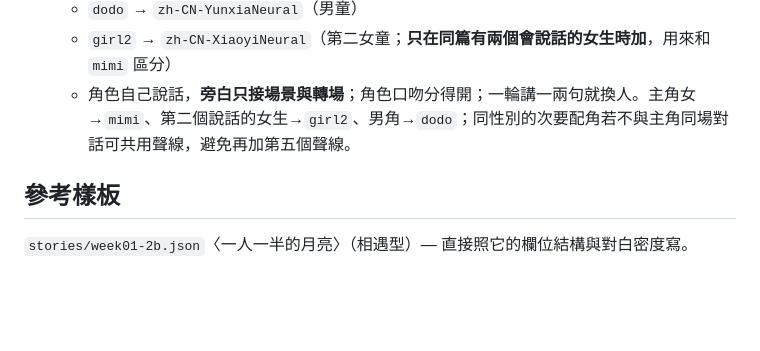
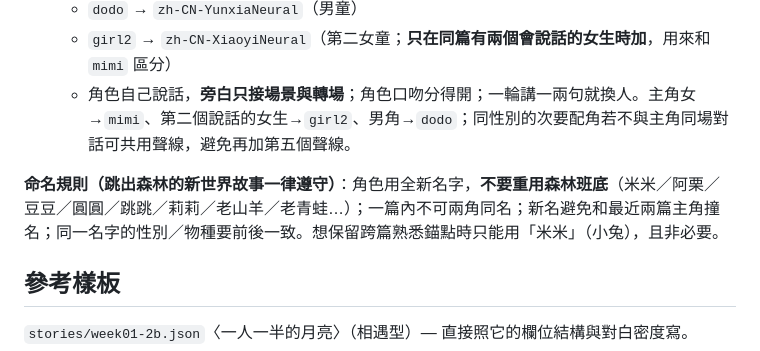
Before and after one commit to jammieaiwriter-jpg/apple, a Markdown page: bedtime/docs/format-revamp-handoff.md, the part around the change. GitHub-like rendering; blank space fills up the shorter version.

```diff
--- a/bedtime/docs/format-revamp-handoff.md
+++ b/bedtime/docs/format-revamp-handoff.md
@@ -20,6 +20,8 @@
    - `dodo` → `zh-CN-YunxiaNeural`（男童）
    - `girl2` → `zh-CN-XiaoyiNeural`（第二女童；**只在同篇有兩個會說話的女生時加**，用來和 `mimi` 區分）
    - 角色自己說話，**旁白只接場景與轉場**；角色口吻分得開；一輪講一兩句就換人。主角女→`mimi`、第二個說話的女生→`girl2`、男角→`dodo`；同性別的次要配角若不與主角同場對話可共用聲線，避免再加第五個聲線。
+
+**命名規則（跳出森林的新世界故事一律遵守）**：角色用全新名字，**不要重用森林班底**（米米／阿栗／豆豆／圓圓／跳跳／莉莉／老山羊／老青蛙…）；一篇內不可兩角同名；新名避免和最近兩篇主角撞名；同一名字的性別／物種要前後一致。想保留跨篇熟悉錨點時只能用「米米」（小兔），且非必要。
 
 ## 參考樣板
 
```
Also changed, not shown: bedtime/docs/handoff-W03.md (+10 -0 lines).
